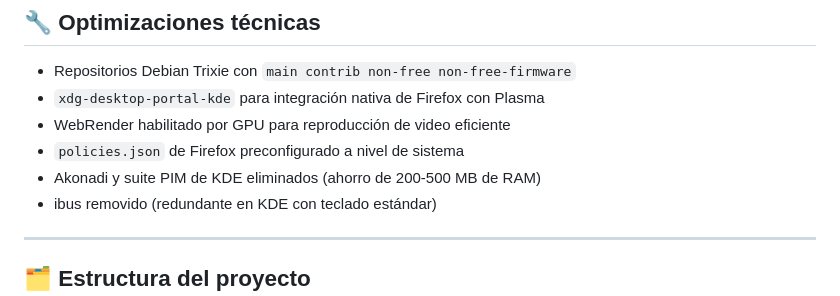
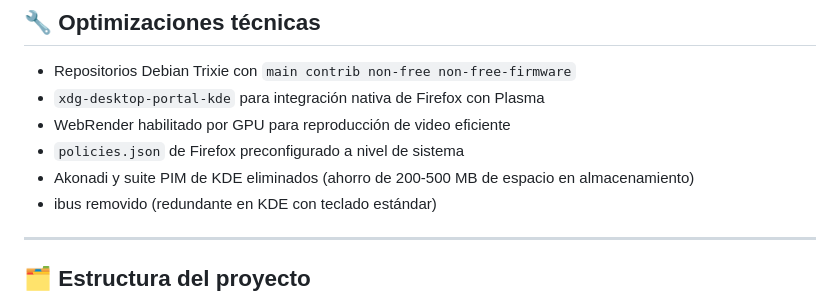
Before and after one commit to jaromero74/StryxOS, a Markdown page: docs/README.md, the part around the change. GitHub-like rendering.

```diff
--- a/docs/README.md
+++ b/docs/README.md
@@ -47,7 +47,7 @@ En StryxOS no encontrará software innecesario que abrume al usuario. La filosof
 - `xdg-desktop-portal-kde` para integración nativa de Firefox con Plasma
 - WebRender habilitado por GPU para reproducción de video eficiente
 - `policies.json` de Firefox preconfigurado a nivel de sistema
-- Akonadi y suite PIM de KDE eliminados (ahorro de 200-500 MB de RAM)
+- Akonadi y suite PIM de KDE eliminados (ahorro de 200-500 MB de espacio en almacenamiento)
 - ibus removido (redundante en KDE con teclado estándar)
 
 ---
```
